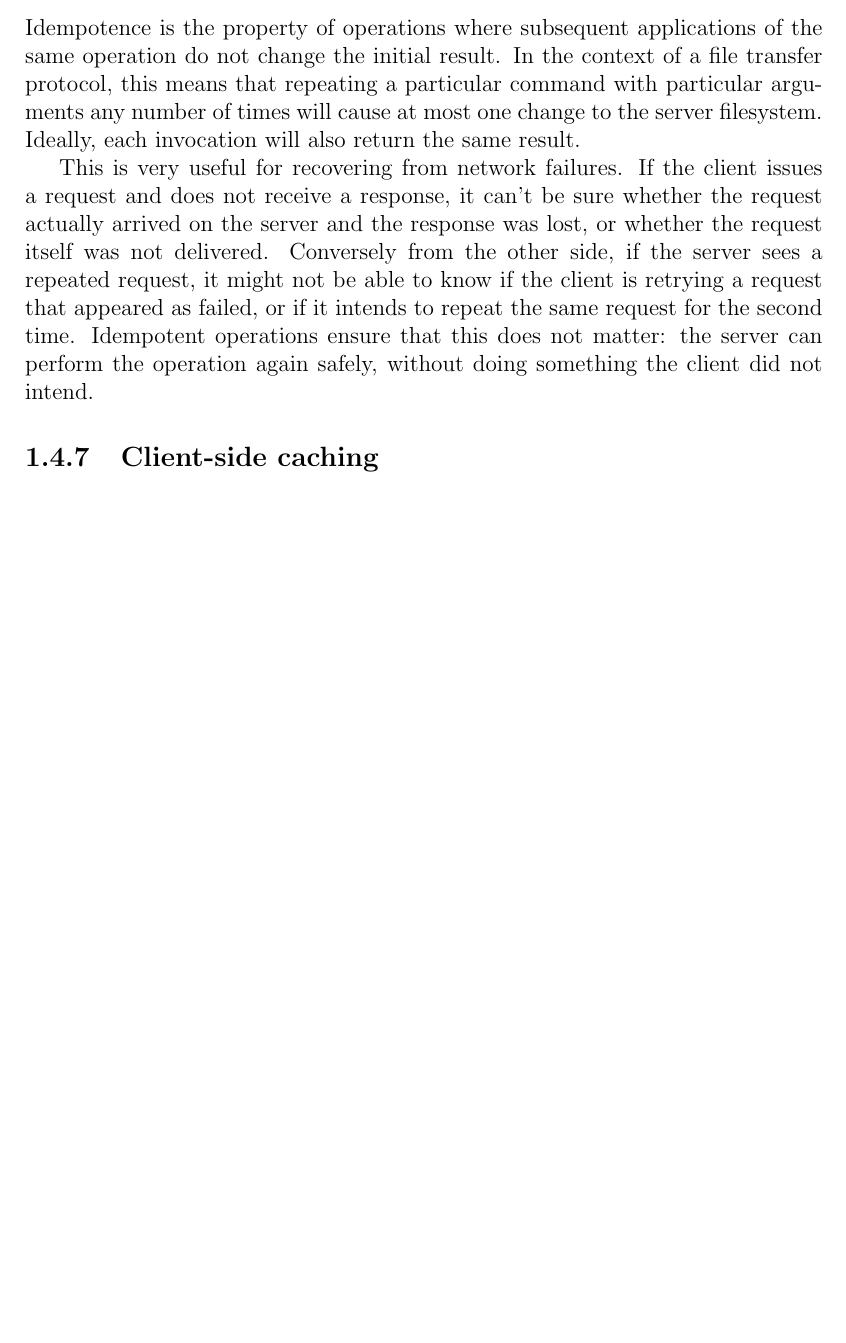
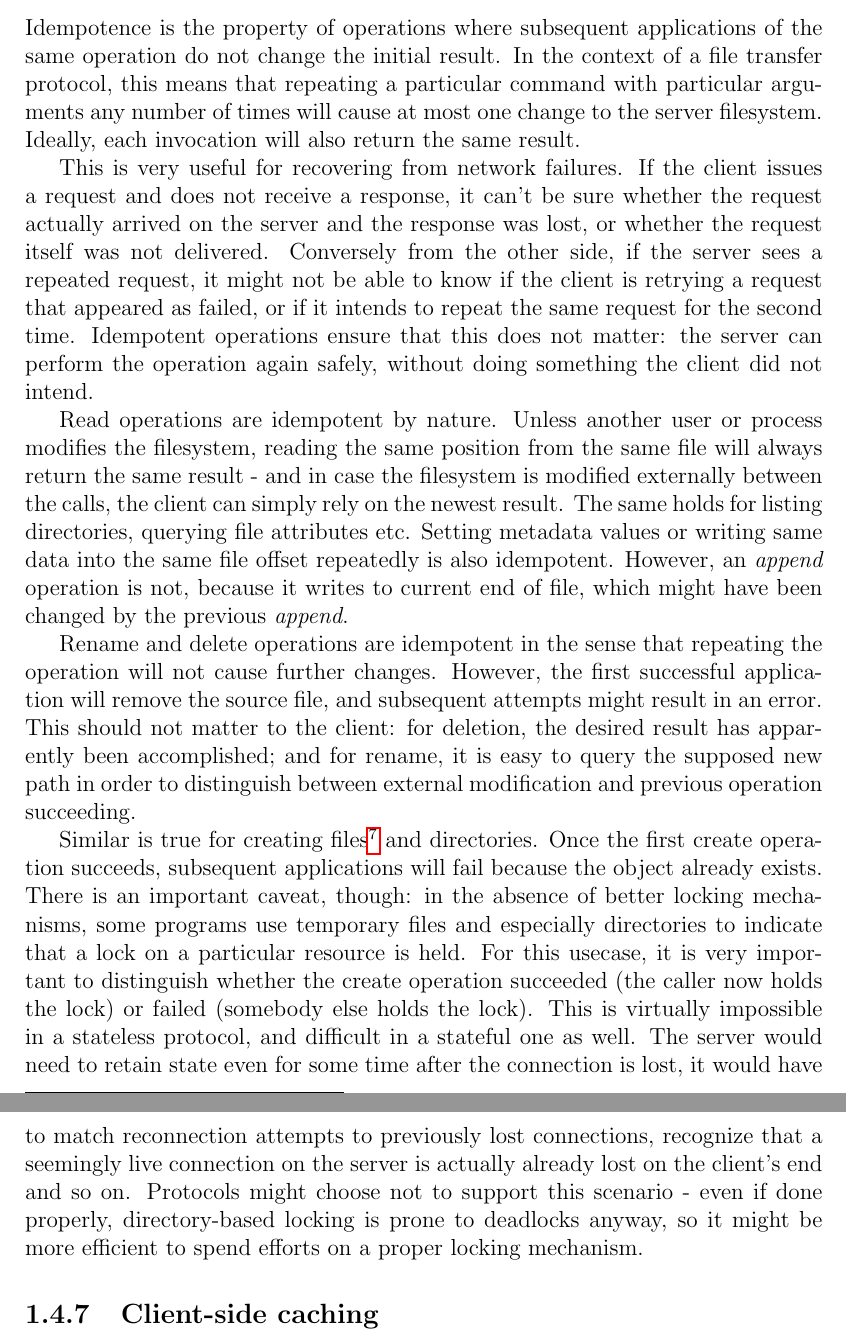
Before and after one commit to matejcik/newtp, a LaTeX thesis (tex/thesis.tex, which reads tex/1-problem-definition.tex): part of page 16 of 29 before the commit and two parts of pages 16 and 17 of 30 after it, the two joined at a grey line, cut so that both start at the same text, the shorter picture padded with empty space. Compiled offline with pdfLaTeX.

Commit message:
first chapter done - or is it

```diff
--- a/tex/1-problem-definition.tex
+++ b/tex/1-problem-definition.tex
@@ -366,7 +366,31 @@ request, it might not be able to know if the client is retrying a request that a
 intends to repeat the same request for the second time. Idempotent operations ensure that this does not
 matter: the server can perform the operation again safely, without doing something the client did not intend.
 
+Read operations are idempotent by nature. Unless another user or process modifies the filesystem, reading the
+same position from the same file will always return the same result - and in case the filesystem is modified
+externally between the calls, the client can simply rely on the newest result. The same holds for listing
+directories, querying file attributes etc.  Setting metadata values or writing same data into the same file
+offset repeatedly is also idempotent.  However, an {\it append} operation is not, because it writes to current
+end of file, which might have been changed by the previous {\it append}.
 
+Rename and delete operations are idempotent in the sense that repeating the operation will not cause further
+changes. However, the first successful application will remove the source file, and subsequent attempts might
+result in an error. This should not matter to the client: for deletion, the desired result has apparently been
+accomplished; and for rename, it is easy to query the supposed new path in order to distinguish between
+external modification and previous operation succeeding.
+
+Similar is true for creating files\footnote{Unless creating is implicit in a write operation, in which case
+the write operation discussion applies.} and directories. Once the first create operation succeeds, subsequent
+applications will fail because the object already exists. There is an important caveat, though: in the absence
+of better locking mechanisms, some programs use temporary files and especially directories to indicate that
+a lock on a particular resource is held. For this usecase, it is very important to distinguish whether the
+create operation succeeded (the caller now holds the lock) or failed (somebody else holds the lock). This is
+virtually impossible in a stateless protocol, and difficult in a stateful one as well. The server would need
+to retain state even for some time after the connection is lost, it would have to match reconnection attempts
+to previously lost connections, recognize that a seemingly live connection on the server is actually already
+lost on the client's end and so on. Protocols might choose not to support this scenario - even if done
+properly, directory-based locking is prone to deadlocks anyway, so it might be more efficient to spend efforts
+on a proper locking mechanism.
 
 
 \subsection{Client-side caching}
```
Also changed, not shown: tex/1-problem-definition.tex (32 more changed lines).
